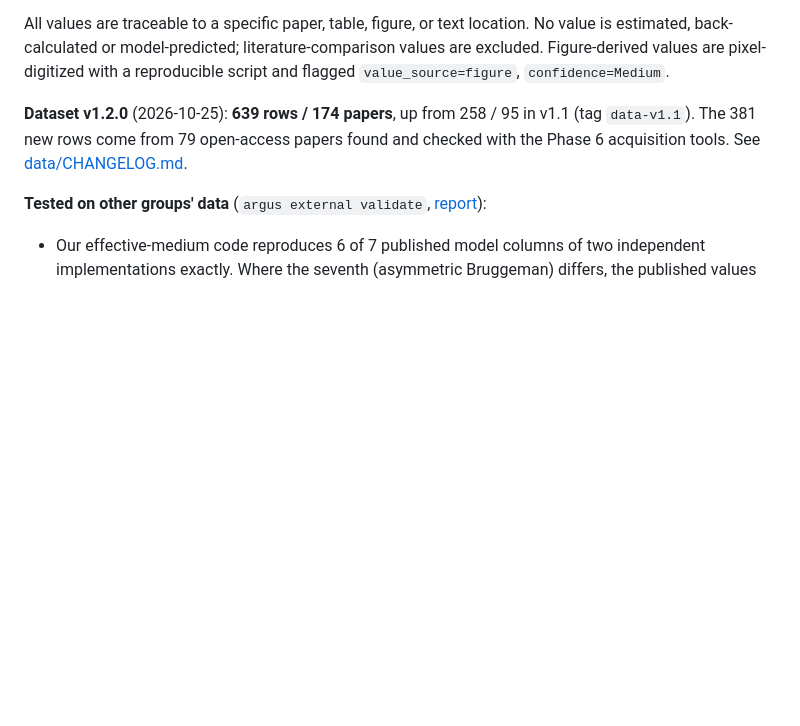
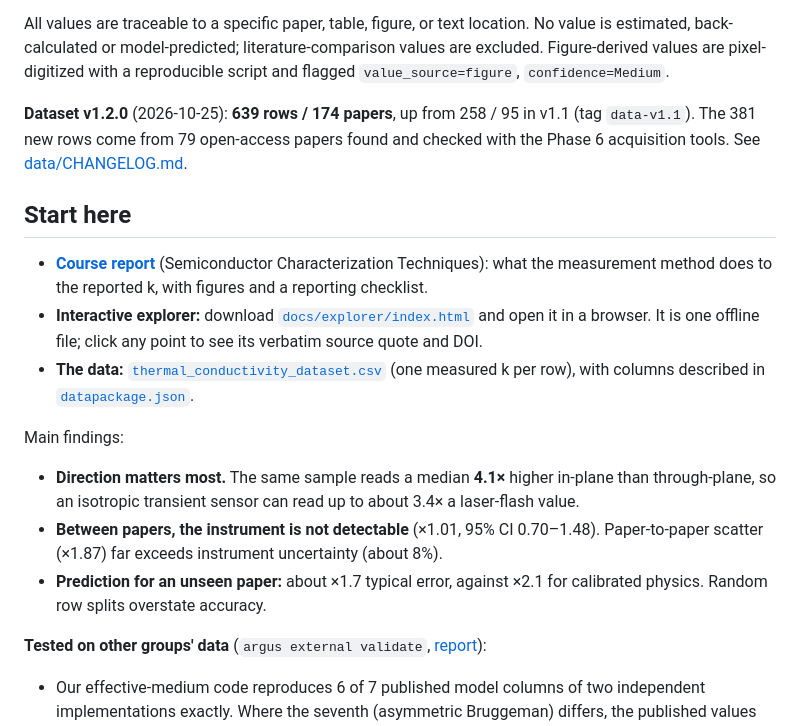
Before and after one commit to KumarSrinidhi/sctproject, a Markdown page: README.md, the part around the change. Drawn GitHub-style; blank space fills up the shorter version.

Commit message:
README: add a Start here section for visitors
Co-Authored-By: Claude Opus 5.5 <noreply@anthropic.com>

```diff
--- a/README.md
+++ b/README.md
@@ -5,6 +5,17 @@
 All values are traceable to a specific paper, table, figure, or text location. No value is estimated, back-calculated or model-predicted; literature-comparison values are excluded. Figure-derived values are pixel-digitized with a reproducible script and flagged `value_source=figure`, `confidence=Medium`.
 
 **Dataset v1.2.0** (2026-10-25): **639 rows / 174 papers**, up from 258 / 95 in v1.1 (tag `data-v1.1`). The 381 new rows come from 79 open-access papers found and checked with the Phase 6 acquisition tools. See [data/CHANGELOG.md](data/CHANGELOG.md).
+
+## Start here
+
+- **[Course report](docs/course_report/COURSE_REPORT.md)** (Semiconductor Characterization Techniques): what the measurement method does to the reported k, with figures and a reporting checklist.
+- **Interactive explorer:** download [`docs/explorer/index.html`](docs/explorer/index.html) and open it in a browser. It is one offline file; click any point to see its verbatim source quote and DOI.
+- **The data:** [`thermal_conductivity_dataset.csv`](thermal_conductivity_dataset.csv) (one measured k per row), with columns described in [`datapackage.json`](datapackage.json).
+
+Main findings:
+- **Direction matters most.** The same sample reads a median **4.1×** higher in-plane than through-plane, so an isotropic transient sensor can read up to about 3.4× a laser-flash value.
+- **Between papers, the instrument is not detectable** (×1.01, 95% CI 0.70–1.48). Paper-to-paper scatter (×1.87) far exceeds instrument uncertainty (about 8%).
+- **Prediction for an unseen paper:** about ×1.7 typical error, against ×2.1 for calibrated physics. Random row splits overstate accuracy.
 
 **Tested on other groups' data** (`argus external validate`, [report](reports/external_validation.md)):
 - Our effective-medium code reproduces 6 of 7 published model columns of two independent implementations
```
